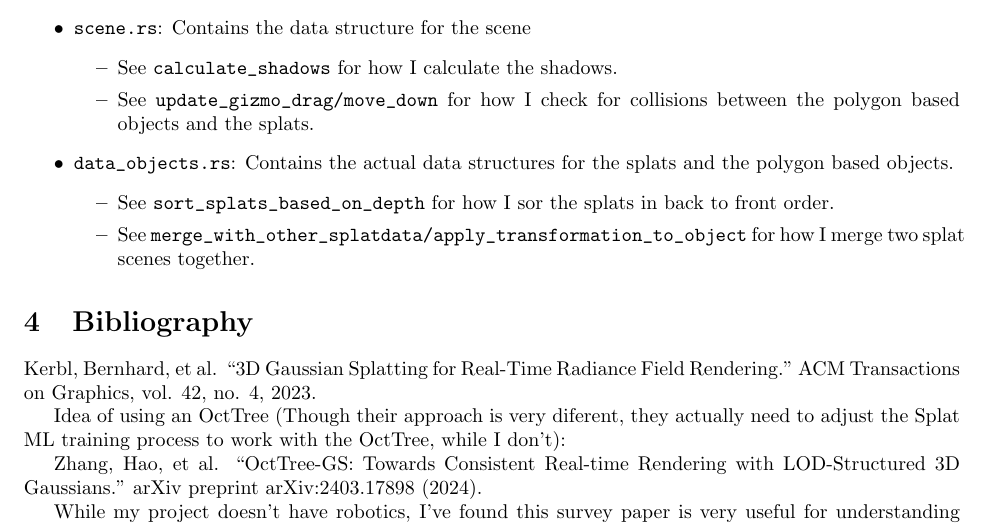
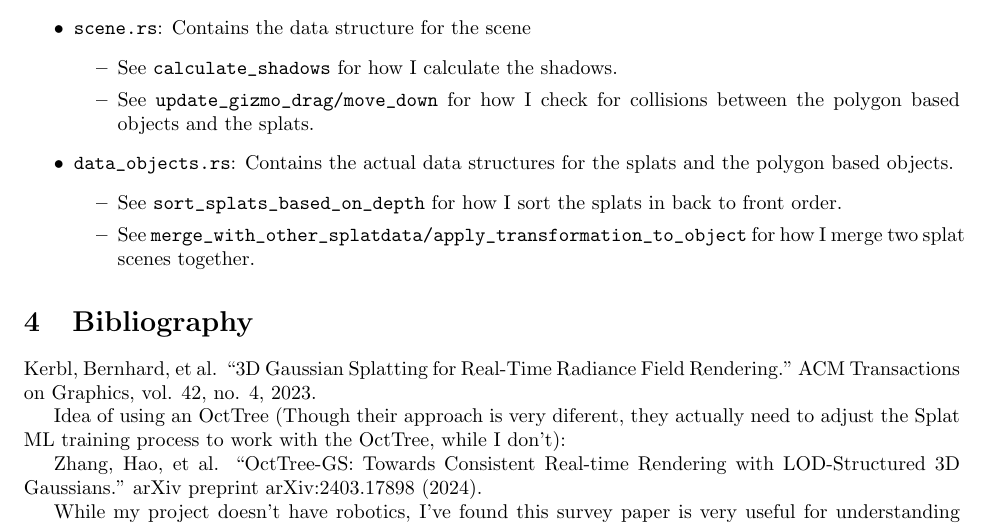
Before and after one commit to shahanneda/rust-gs, a LaTeX document (report/report.tex): part of page 7 of 9, cut so that both start at the same text. Compiled offline with pdfLaTeX.

Commit message:
cleaned up

```diff
--- a/report/report.tex
+++ b/report/report.tex
@@ -219,7 +219,7 @@ To pick the normal objects and object movement Gizmo, I render a special picking
 
 \item \lstinline[style=inlinecode]{data_objects.rs}: Contains the actual data structures for the splats and the polygon based objects.
     \begin{itemize}
-        \item See \lstinline[style=inlinecode]{sort_splats_based_on_depth} for how I sor the splats in back to front order.
+        \item See \lstinline[style=inlinecode]{sort_splats_based_on_depth} for how I sort the splats in back to front order.
         \item See \lstinline[style=inlinecode]{merge_with_other_splatdata/apply_transformation_to_object} for how I merge two splat scenes together.
     \end{itemize}
 \end{itemize}
```
Also changed, not shown: report/report.pdf, 3 other files.
